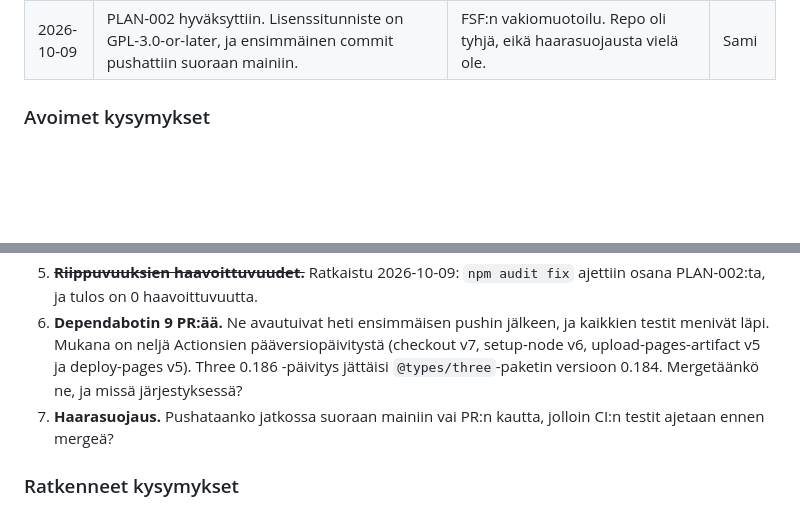
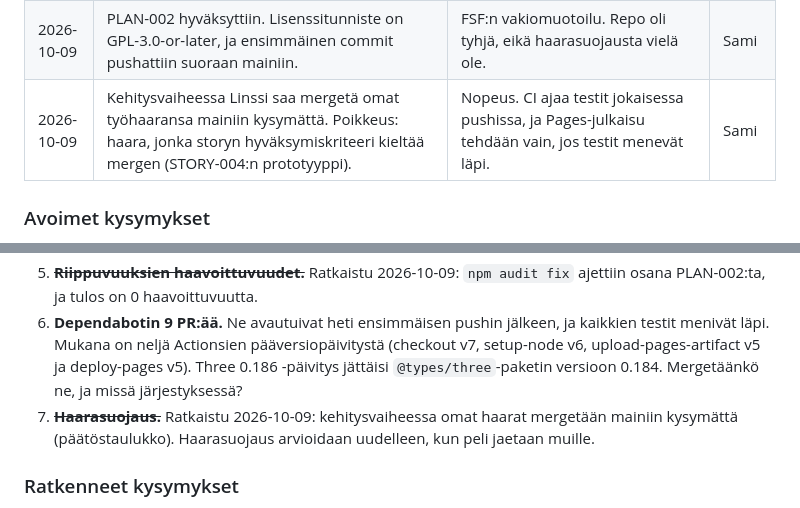
Before and after one commit to SamppaFIN/GlobeCiv3, a Markdown page: CLAUDE.md, 2 parts joined by grey strips. GitHub-like rendering; blank space fills up the shorter version.

Commit message:
Record decision: merge work branches to main without asking during development
Co-Authored-By: Claude Opus 5.5 <noreply@anthropic.com>

```diff
--- a/CLAUDE.md
+++ b/CLAUDE.md
@@ -345,6 +345,7 @@ docs/tickets/testing/TICKET-TEST-NNN.json
 | 2026-10-09 | Phaser poistettiin riippuvuuksista (`npm uninstall phaser`). Build ajettiin onnistuneesti ennen ja jälkeen, ja bundle pysyi samankokoisena (542,00 kB). | Mikään tiedosto ei tuonut Phaseria, ja overlayn kanssa sen tarve poistui | Sami |
 | 2026-10-09 | PLAN-001 hyväksyttiin. Vitest asennetaan jo STORY-001:ssä, ja STORY-003 lisää Playwrightin ja CI:n. | Bugikorjaus alkaa testistä, eikä CI:tä voi tehdä ennen repoa (STORY-002) | Sami |
 | 2026-10-09 | PLAN-002 hyväksyttiin. Lisenssitunniste on GPL-3.0-or-later, ja ensimmäinen commit pushattiin suoraan mainiin. | FSF:n vakiomuotoilu. Repo oli tyhjä, eikä haarasuojausta vielä ole. | Sami |
+| 2026-10-09 | Kehitysvaiheessa Linssi saa mergetä omat työhaaransa mainiin kysymättä. Poikkeus: haara, jonka storyn hyväksymiskriteeri kieltää mergen (STORY-004:n prototyyppi). | Nopeus. CI ajaa testit jokaisessa pushissa, ja Pages-julkaisu tehdään vain, jos testit menevät läpi. | Sami |
 
 ### Avoimet kysymykset
 
@@ -354,7 +355,7 @@ docs/tickets/testing/TICKET-TEST-NNN.json
 4. ~~**"Infinite" ylemmässä CLAUDE.md:ssä.**~~ Ratkaistu 2026-10-09: tekijänä on Sami (päätöstaulukko). Jos "Infinite" halutaan myöhemmin tekijäriville, se on uusi päätös.
 5. ~~**Riippuvuuksien haavoittuvuudet.**~~ Ratkaistu 2026-10-09: `npm audit fix` ajettiin osana PLAN-002:ta, ja tulos on 0 haavoittuvuutta.
 6. **Dependabotin 9 PR:ää.** Ne avautuivat heti ensimmäisen pushin jälkeen, ja kaikkien testit menivät läpi. Mukana on neljä Actionsien pääversiopäivitystä (checkout v7, setup-node v6, upload-pages-artifact v5 ja deploy-pages v5). Three 0.186 -päivitys jättäisi `@types/three`-paketin versioon 0.184. Mergetäänkö ne, ja missä järjestyksessä?
-7. **Haarasuojaus.** Pushataanko jatkossa suoraan mainiin vai PR:n kautta, jolloin CI:n testit ajetaan ennen mergeä?
+7. ~~**Haarasuojaus.**~~ Ratkaistu 2026-10-09: kehitysvaiheessa omat haarat mergetään mainiin kysymättä (päätöstaulukko). Haarasuojaus arvioidaan uudelleen, kun peli jaetaan muille.
 
 ### Ratkenneet kysymykset
 
```
